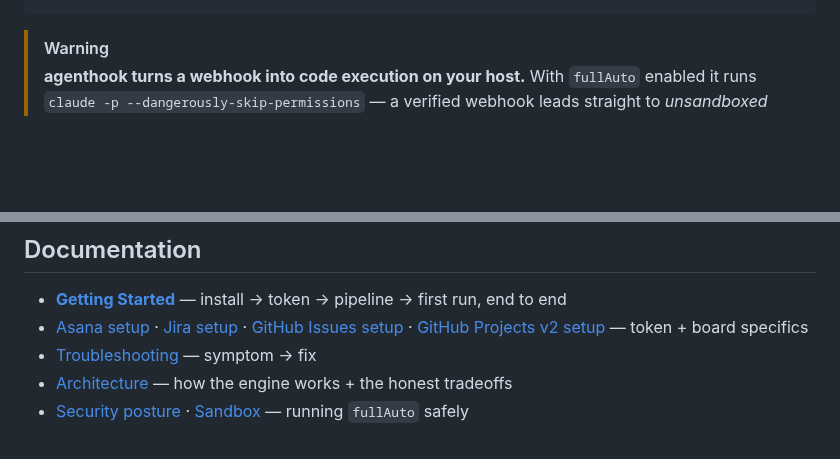
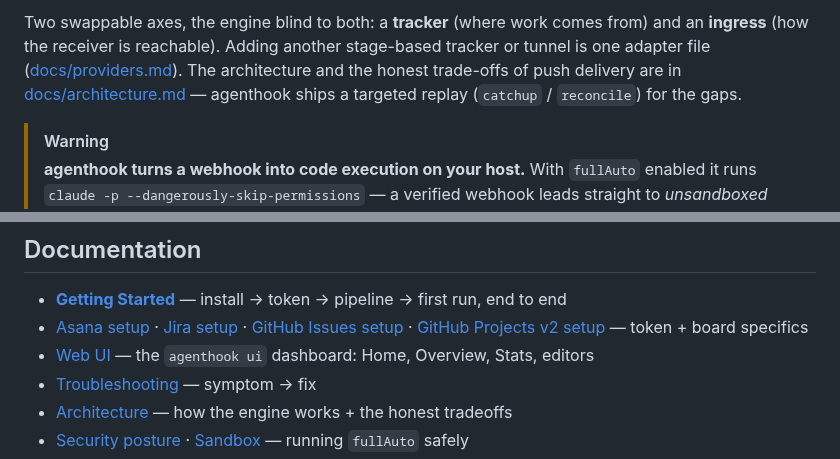
Before and after one commit to Jesuso/agenthook, a Markdown page: README.md, 2 parts joined by grey strips. GitHub-like rendering; blank space fills up the shorter version.

```diff
--- a/README.md
+++ b/README.md
@@ -31,3 +78,8 @@ file ([docs/providers.md](docs/providers.md)).
+Two swappable axes, the engine blind to both: a **tracker** (where work comes from) and an
+**ingress** (how the receiver is reachable). Adding another stage-based tracker or tunnel is one
+adapter file ([docs/providers.md](docs/providers.md)). The architecture and the honest trade-offs
+of push delivery are in [docs/architecture.md](docs/architecture.md) — agenthook ships a targeted
+replay (`catchup` / `reconcile`) for the gaps.
 
 > [!WARNING]
 > **agenthook turns a webhook into code execution on your host.** With `fullAuto` enabled it runs
@@ -92,6 +144,7 @@ commit or share — the actual tokens stay in `.env` (gitignored) or your shell.
 
 - **[Getting Started](docs/getting-started.md)** — install → token → pipeline → first run, end to end
 - [Asana setup](docs/asana-setup.md) · [Jira setup](docs/jira-setup.md) · [GitHub Issues setup](docs/github-setup.md) · [GitHub Projects v2 setup](docs/github-projects-setup.md) — token + board specifics
+- [Web UI](docs/web-ui.md) — the `agenthook ui` dashboard: Home, Overview, Stats, editors
 - [Troubleshooting](docs/troubleshooting.md) — symptom → fix
 - [Architecture](docs/architecture.md) — how the engine works + the honest tradeoffs
 - [Security posture](docs/architecture.md#security-posture) · [Sandbox](docs/sandbox.md) — running `fullAuto` safely
```
Also changed, not shown: other parts of README.md (+65 -18 lines), CHANGELOG.md (+28 -0 lines), docs/img/ui-home.png (added), docs/img/ui-overview-light.png (added), docs/img/ui-overview.png (added), docs/img/ui-stats.png (added).
